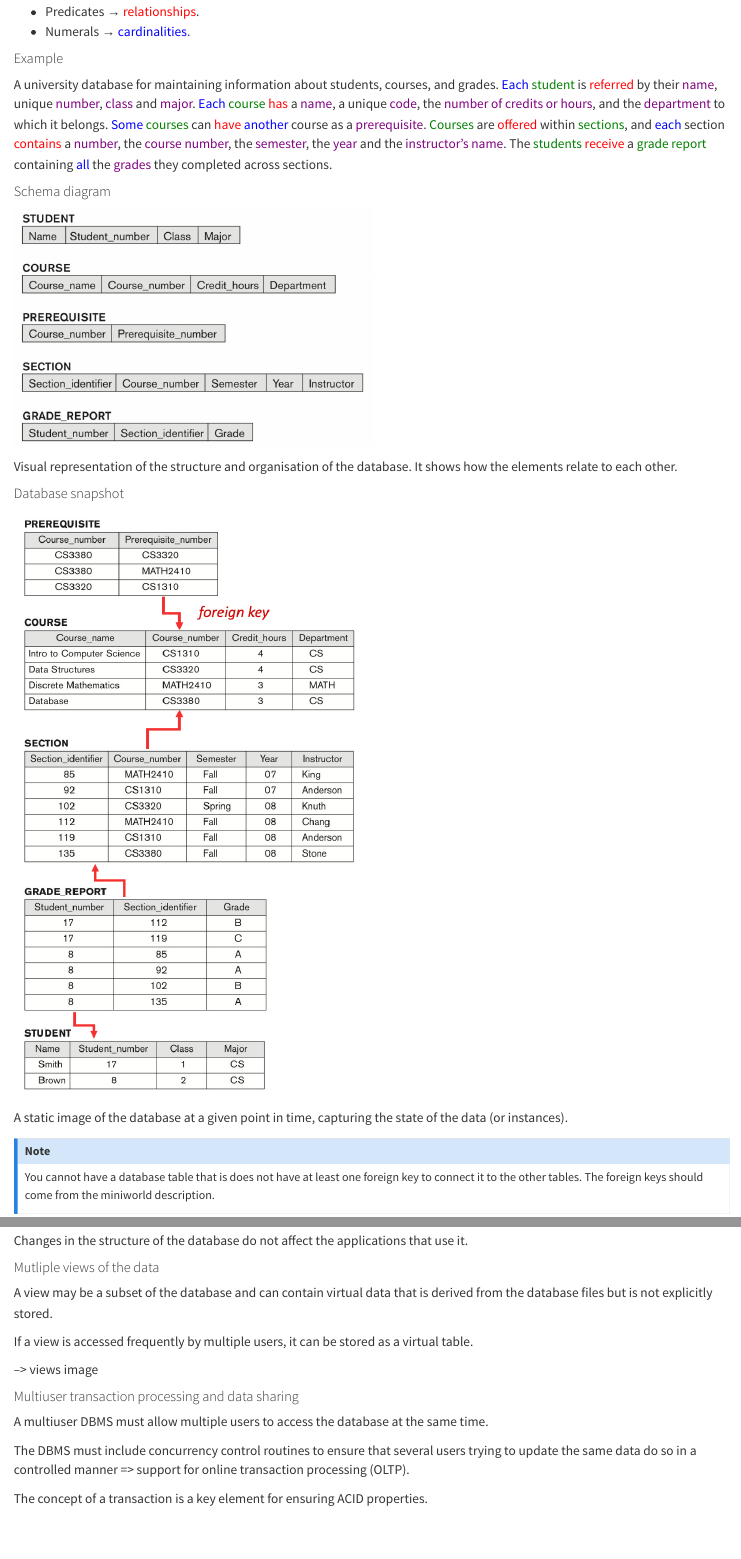
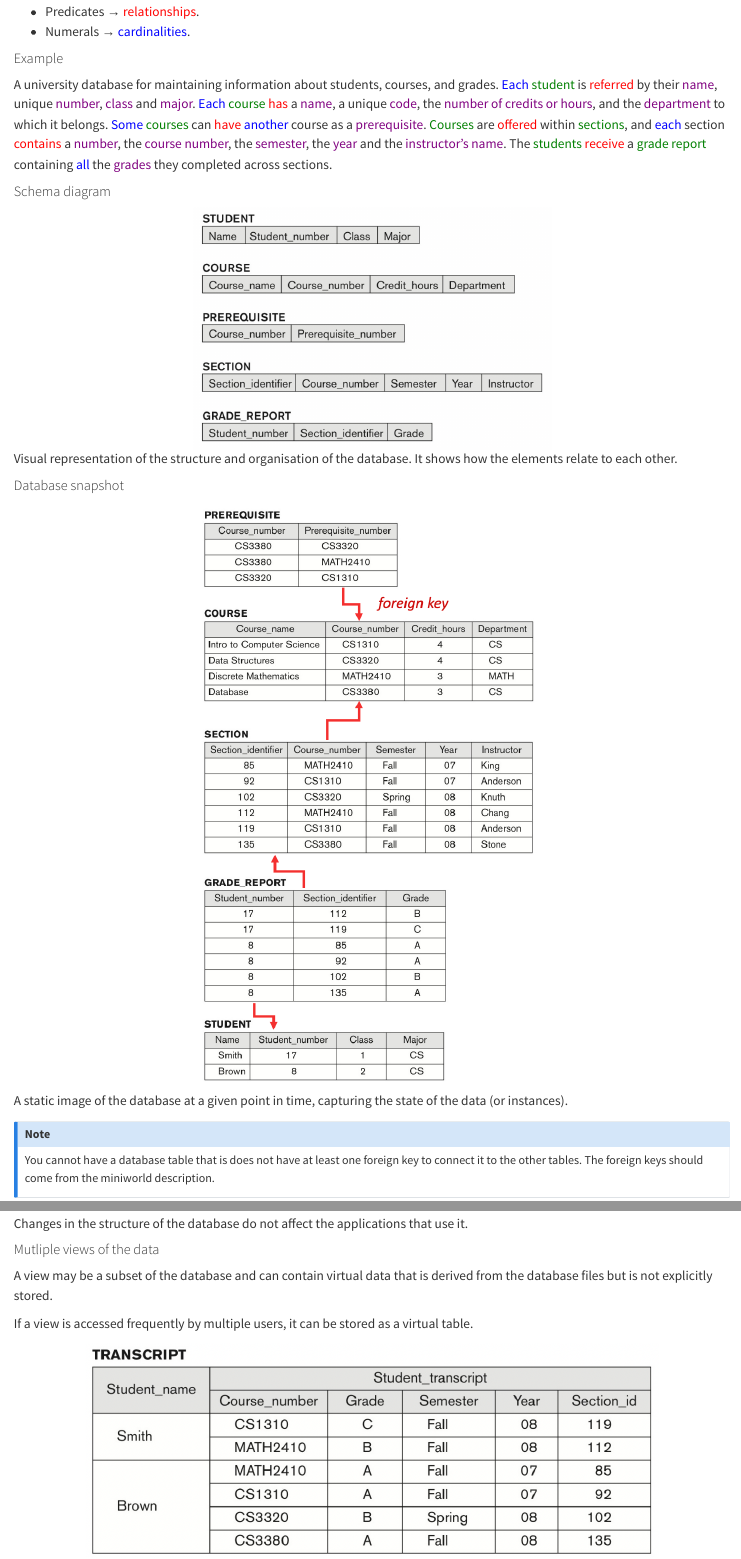
Before and after one commit to ollie-gregory/ST207, a Quarto document (1_intro_to_databases/basic_concepts.qmd): the page in a window 1100 px wide, from 1020 px down, and a second part further down, joined at a grey line. Rendered offline with R 4.5, knitr and Pandoc in place of Quarto, with nearby package versions; the code chunks are not run, so their results and figures are left out.

Commit message:
complete basic concepts notes

```diff
--- a/1_intro_to_databases/basic_concepts.qmd
+++ b/1_intro_to_databases/basic_concepts.qmd
@@ -49,13 +49,13 @@ A university database for maintaining information about students, courses, and g
 
 #### Schema diagram
 
-<img src="../images/example_schema_1.png" width=50% height=auto>
+<center><img src="../images/1_example_schema.png" width=50% height=auto></center>
 
 Visual representation of the structure and organisation of the database. It shows how the elements relate to each other.
 
 #### Database snapshot
 
-<img src="../images/database_snapshot_1.png" width=50% height=auto>
+<center><img src="../images/1_database_snapshot.png" width=50% height=auto></center>
 
 A static image of the database at a given point in time, capturing the state of the data (or instances).
 
@@ -128,13 +128,13 @@ A view may be a subset of the database and can contain virtual data that is deri
 
 If a view is accessed frequently by multiple users, it can be stored as a virtual table.
 
---> views image
+<center><img src="../images/1_database_view.png" width=80% height=auto></center>
 
 #### Multiuser transaction processing and data sharing
 
 A multiuser DBMS must allow multiple users to access the database at the same time.
 
-The DBMS must include concurrency control routines to ensure that several users trying to update the same data do so in a controlled manner => support for online transaction processing (OLTP).
+<center>The DBMS must include concurrency control routines to ensure that several users trying to update the same data do so in a controlled manner => support for online transaction processing (OLTP).</center>
 
 The concept of a transaction is a key element for ensuring ACID properties.
 
```
Also changed, not shown: images/1_centralised_architecture.png (added), images/1_database_snapshot.png (renamed from images/database_snapshot_1.png), images/1_database_view.png (added), images/1_example_schema.png (renamed from images/example_schema_1.png), images/1_metadata.png (renamed from images/metadata_1.png), images/1_three_schema.png (renamed from images/three_schema_1.png), 1_intro_to_databases/basic_concepts.qmd (6 more changed lines).
